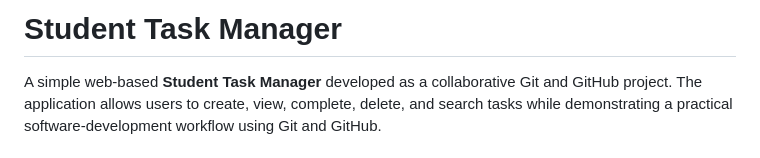
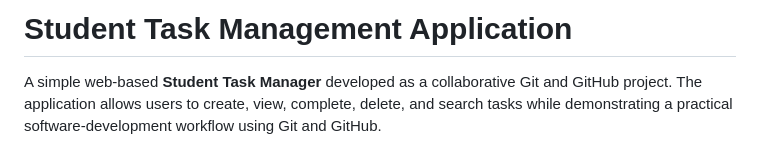
Before and after one commit to farhan162007/student-task-manager, a Markdown page: README.md, the part around the change. Drawn GitHub-style.

Commit message:
Change README title

```diff
--- a/README.md
+++ b/README.md
@@ -1,4 +1,4 @@
-# Student Task Manager
+# Student Task Management Application
 
 A simple web-based **Student Task Manager** developed as a collaborative Git and GitHub project. The application allows users to create, view, complete, delete, and search tasks while demonstrating a practical software-development workflow using Git and GitHub.
 
```
